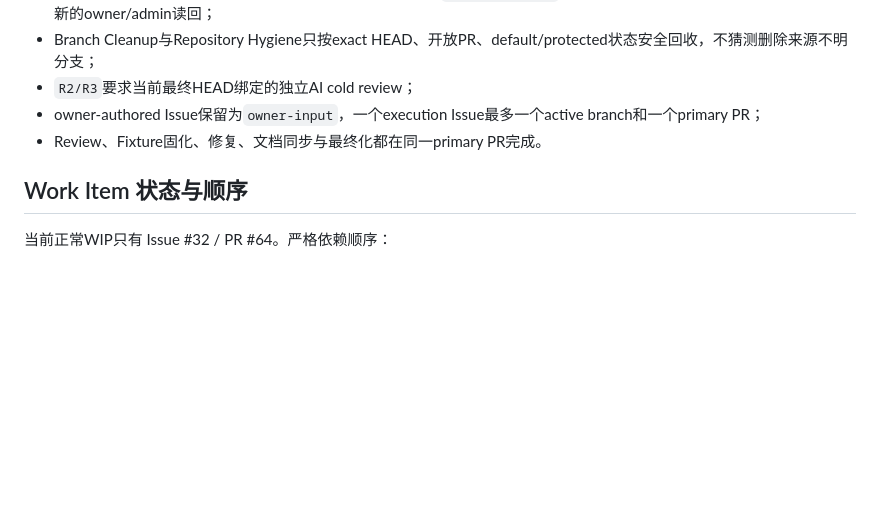
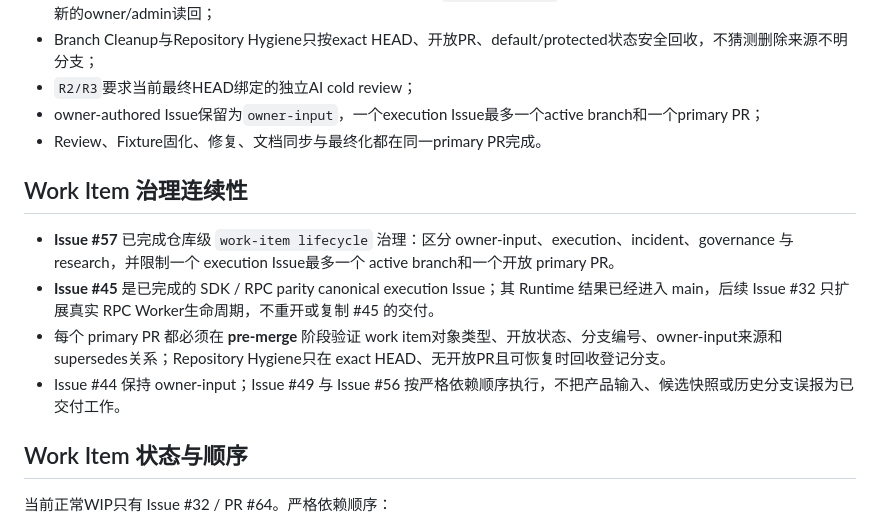
Before and after one commit to ntygod/zhiwei-next, a Markdown page: docs/harness/project-state.md, the part around the change. GitHub-like rendering; blank space fills up the shorter version.

Commit message:
docs(harness): restore work item governance continuity

```diff
--- a/docs/harness/project-state.md
+++ b/docs/harness/project-state.md
@@ -138,6 +138,13 @@ packages/pi-adapter/fixtures/pi-lifecycle-sdk-rpc-parity/rpc-worker-lifecycle-ma
 - owner-authored Issue保留为`owner-input`，一个execution Issue最多一个active branch和一个primary PR；
 - Review、Fixture固化、修复、文档同步与最终化都在同一primary PR完成。
 
+## Work Item 治理连续性
+
+- **Issue #57** 已完成仓库级 `work-item lifecycle` 治理：区分 owner-input、execution、incident、governance 与 research，并限制一个 execution Issue最多一个 active branch和一个开放 primary PR。
+- **Issue #45** 是已完成的 SDK / RPC parity canonical execution Issue；其 Runtime 结果已经进入 main，后续 Issue #32 只扩展真实 RPC Worker生命周期，不重开或复制 #45 的交付。
+- 每个 primary PR 都必须在 **pre-merge** 阶段验证 work item对象类型、开放状态、分支编号、owner-input来源和 supersedes关系；Repository Hygiene只在 exact HEAD、无开放PR且可恢复时回收登记分支。
+- Issue #44 保持 owner-input；Issue #49 与 Issue #56 按严格依赖顺序执行，不把产品输入、候选快照或历史分支误报为已交付工作。
+
 ## Work Item 状态与顺序
 
 当前正常WIP只有 Issue #32 / PR #64。严格依赖顺序：
```
